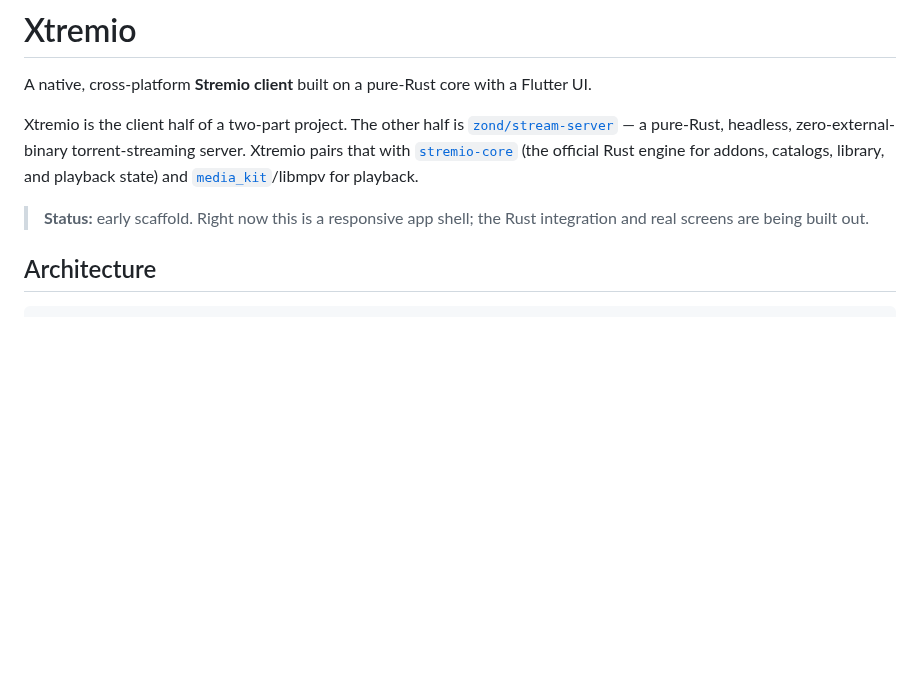
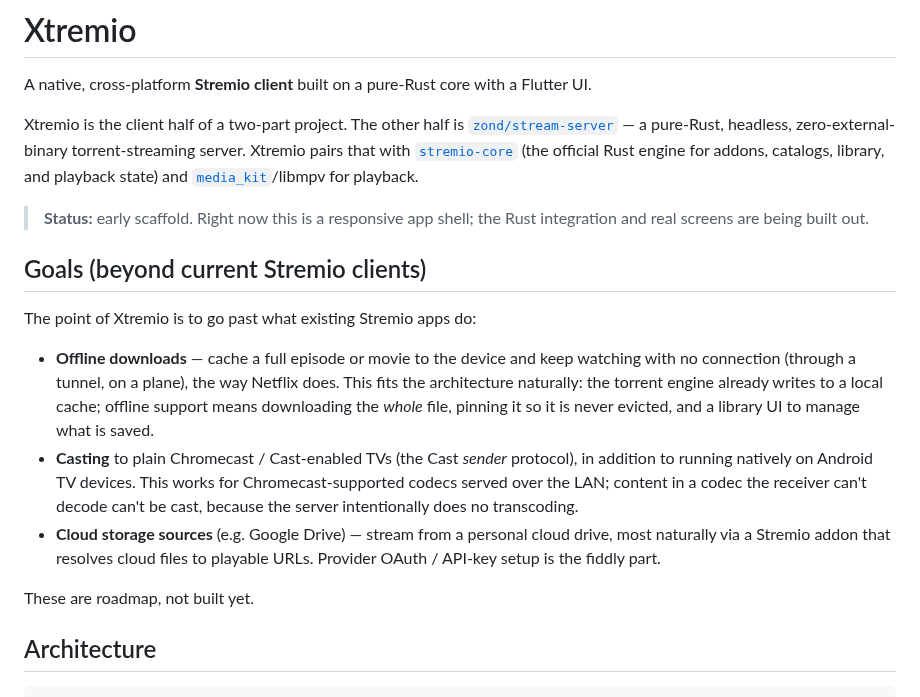
Before and after one commit to zond/xtremio, a Markdown page: README.md, the part around the change. Drawn GitHub-style; blank space fills up the shorter version.

Commit message:
docs: record roadmap goals (offline downloads, casting, cloud sources)
Co-Authored-By: Claude Fable 5 <noreply@anthropic.com>

```diff
--- a/README.md
+++ b/README.md
@@ -11,6 +11,26 @@ Rust engine for addons, catalogs, library, and playback state) and
 
 > **Status:** early scaffold. Right now this is a responsive app shell; the
 > Rust integration and real screens are being built out.
+
+## Goals (beyond current Stremio clients)
+
+The point of Xtremio is to go past what existing Stremio apps do:
+
+- **Offline downloads** — cache a full episode or movie to the device and keep
+  watching with no connection (through a tunnel, on a plane), the way Netflix
+  does. This fits the architecture naturally: the torrent engine already writes
+  to a local cache; offline support means downloading the *whole* file, pinning
+  it so it is never evicted, and a library UI to manage what is saved.
+- **Casting** to plain Chromecast / Cast-enabled TVs (the Cast *sender*
+  protocol), in addition to running natively on Android TV devices. This works
+  for Chromecast-supported codecs served over the LAN; content in a codec the
+  receiver can't decode can't be cast, because the server intentionally does no
+  transcoding.
+- **Cloud storage sources** (e.g. Google Drive) — stream from a personal cloud
+  drive, most naturally via a Stremio addon that resolves cloud files to
+  playable URLs. Provider OAuth / API-key setup is the fiddly part.
+
+These are roadmap, not built yet.
 
 ## Architecture
 
```
